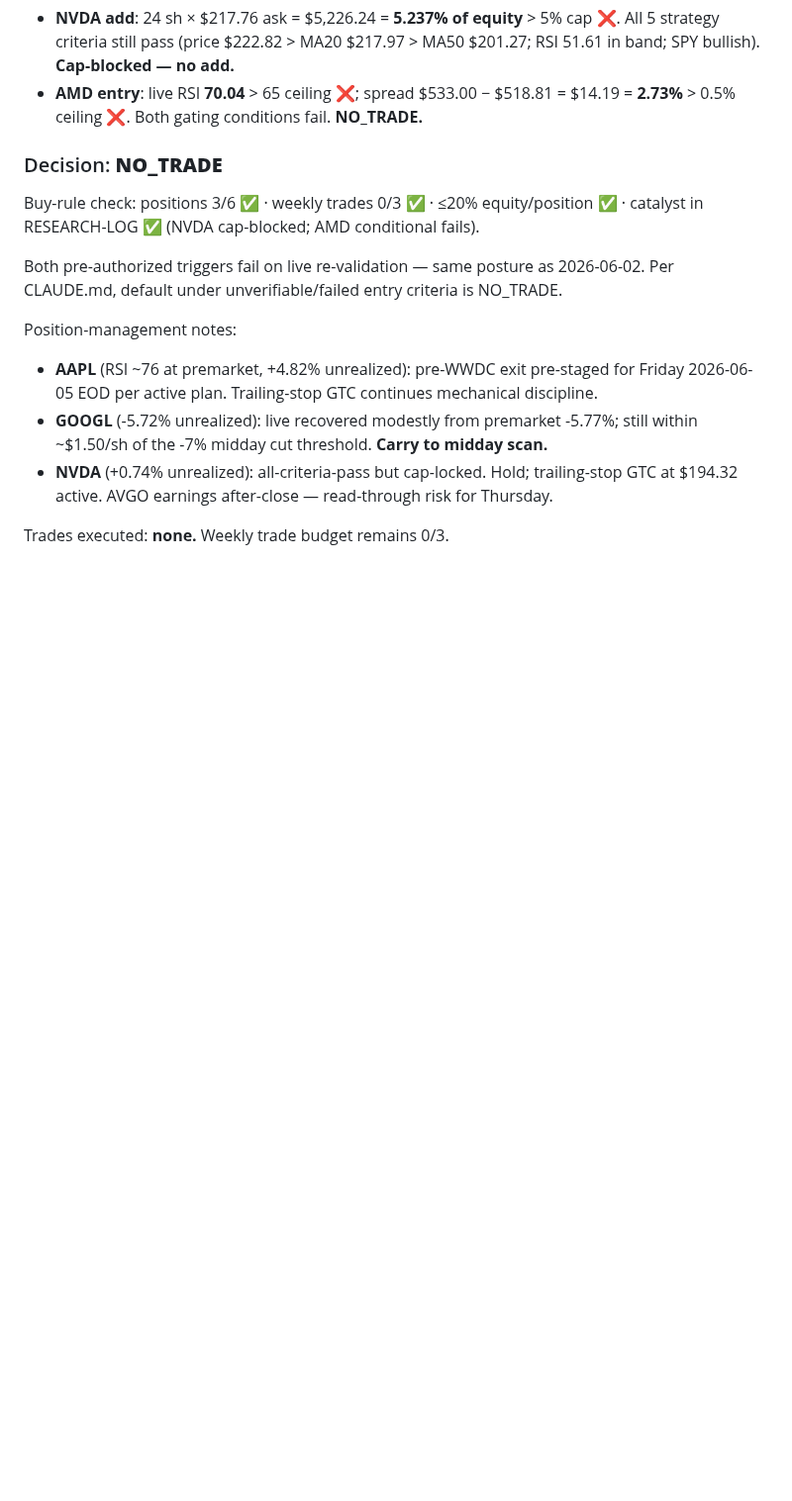
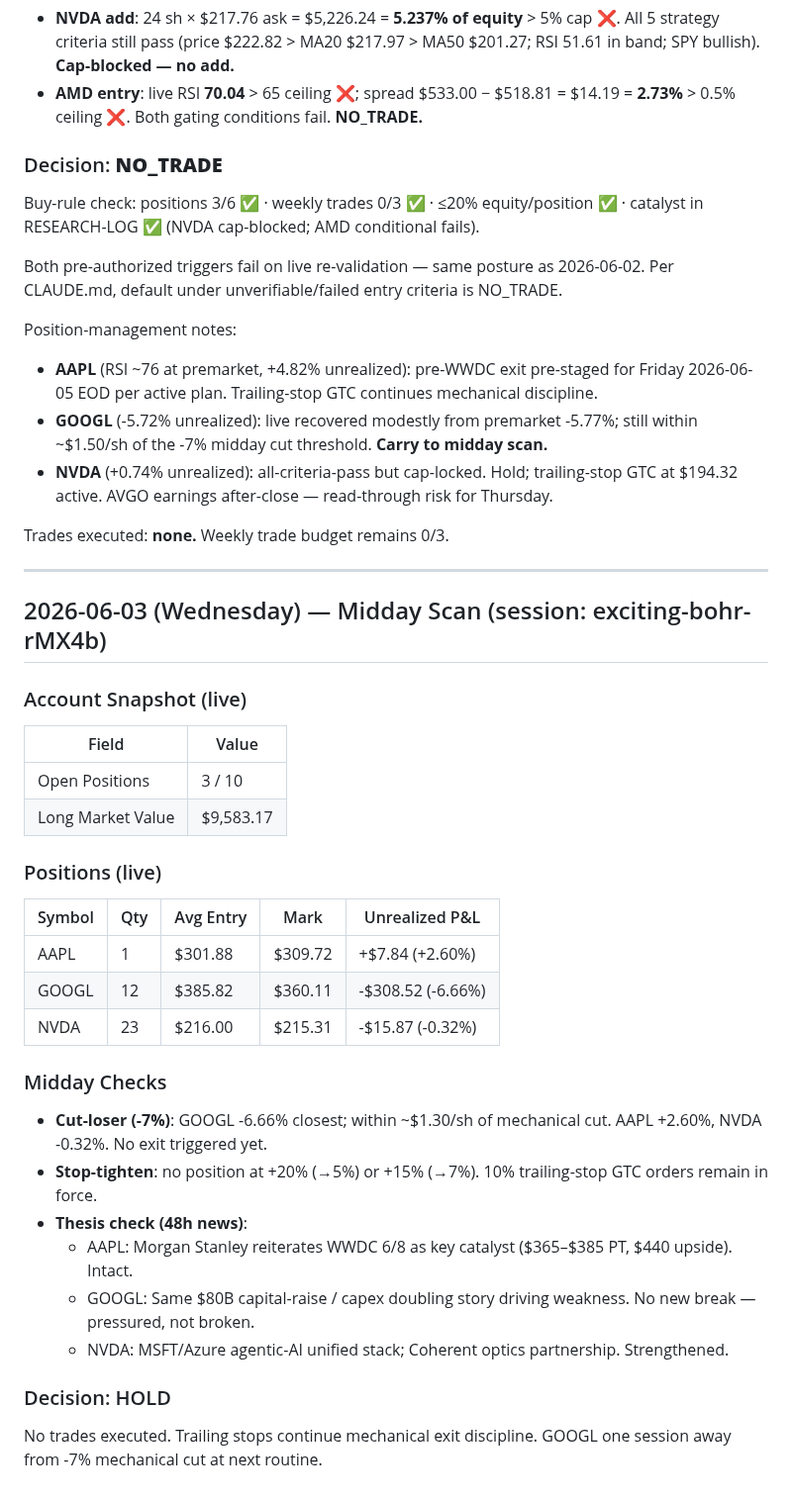
Before and after one commit to 101Larz/trading-bot, a Markdown page: memory/research/2026-06-03.md, the part around the change. Shown at 99% size. Drawn GitHub-style; blank space fills up the shorter version.

```diff
--- a/memory/research/2026-06-03.md
+++ b/memory/research/2026-06-03.md
@@ -123,3 +123,35 @@ Position-management notes:
 - **NVDA** (+0.74% unrealized): all-criteria-pass but cap-locked. Hold; trailing-stop GTC at $194.32 active. AVGO earnings after-close — read-through risk for Thursday.
 
 Trades executed: **none.** Weekly trade budget remains 0/3.
+
+---
+
+## 2026-06-03 (Wednesday) — Midday Scan (session: exciting-bohr-rMX4b)
+
+### Account Snapshot (live)
+
+| Field | Value |
+|-------|-------|
+| Open Positions | 3 / 10 |
+| Long Market Value | $9,583.17 |
+
+### Positions (live)
+
+| Symbol | Qty | Avg Entry | Mark | Unrealized P&L |
+|--------|-----|-----------|------|----------------|
+| AAPL | 1 | $301.88 | $309.72 | +$7.84 (+2.60%) |
+| GOOGL | 12 | $385.82 | $360.11 | -$308.52 (-6.66%) |
+| NVDA | 23 | $216.00 | $215.31 | -$15.87 (-0.32%) |
+
+### Midday Checks
+
+- **Cut-loser (-7%)**: GOOGL -6.66% closest; within ~$1.30/sh of mechanical cut. AAPL +2.60%, NVDA -0.32%. No exit triggered yet.
+- **Stop-tighten**: no position at +20% (→5%) or +15% (→7%). 10% trailing-stop GTC orders remain in force.
+- **Thesis check (48h news)**:
+  - AAPL: Morgan Stanley reiterates WWDC 6/8 as key catalyst ($365–$385 PT, $440 upside). Intact.
+  - GOOGL: Same $80B capital-raise / capex doubling story driving weakness. No new break — pressured, not broken.
+  - NVDA: MSFT/Azure agentic-AI unified stack; Coherent optics partnership. Strengthened.
+
+### Decision: HOLD
+
+No trades executed. Trailing stops continue mechanical exit discipline. GOOGL one session away from -7% mechanical cut at next routine.
```
Also changed, not shown: memory/performance.md (+28 -0 lines).
